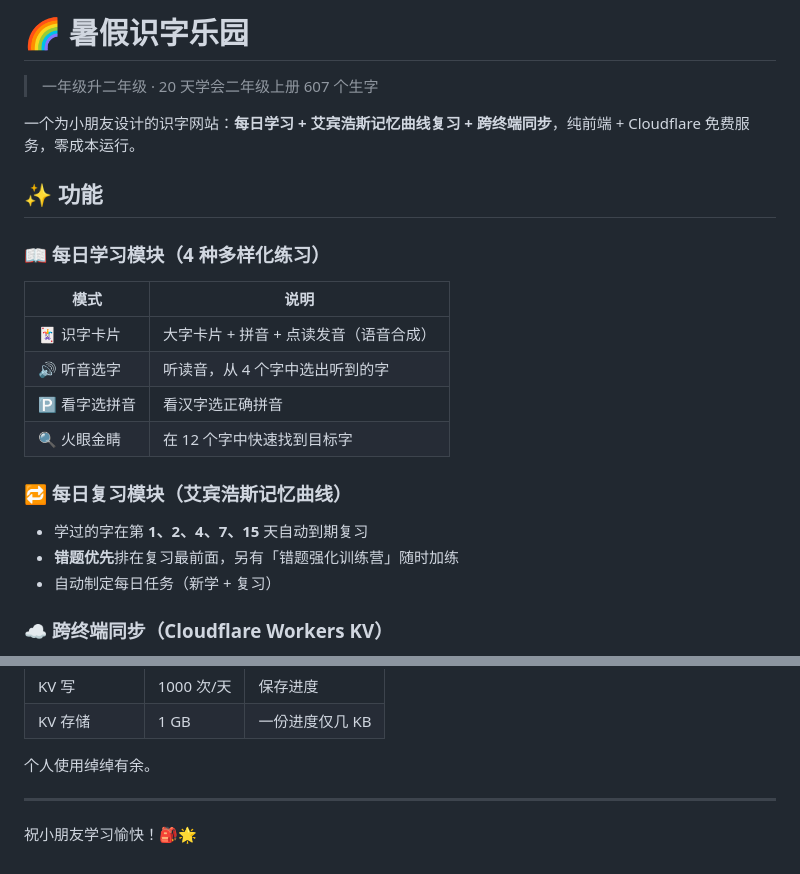
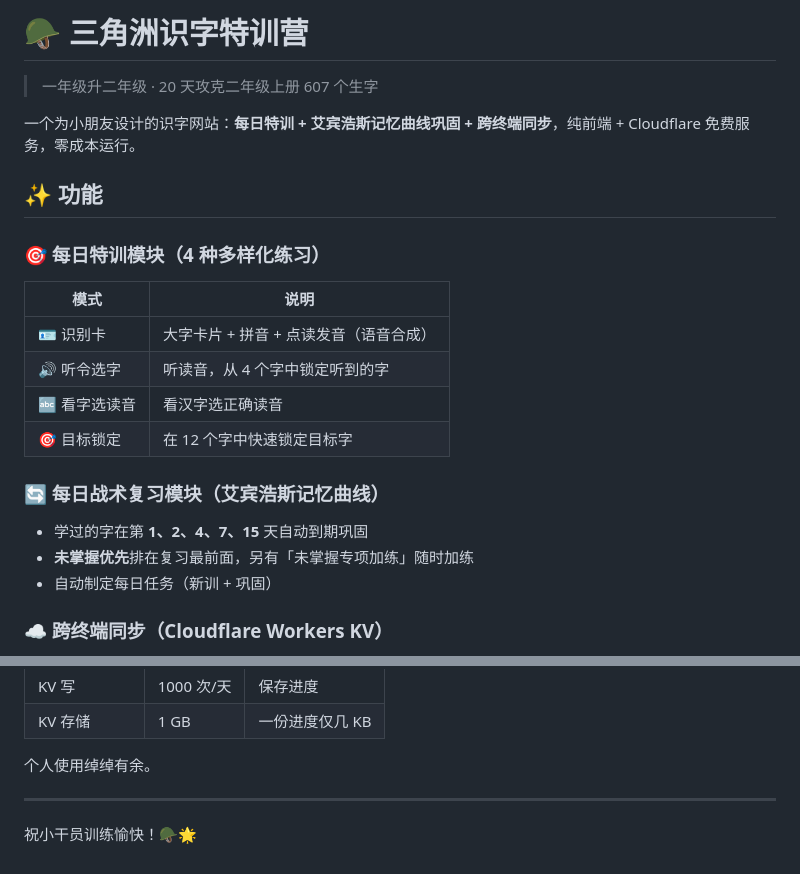
Before and after one commit to nicky-gu/shizi-leyuan, a Markdown page: README.md, 2 parts joined by grey strips. GitHub-like rendering.

Commit message:
theme: 三角洲行动战术风主题(文案+配色)

```diff
--- a/README.md
+++ b/README.md
@@ -1,23 +1,23 @@
-# 🌈 暑假识字乐园
+# 🪖 三角洲识字特训营
 
-> 一年级升二年级 · 20 天学会二年级上册 607 个生字
+> 一年级升二年级 · 20 天攻克二年级上册 607 个生字
 
-一个为小朋友设计的识字网站：**每日学习 + 艾宾浩斯记忆曲线复习 + 跨终端同步**，纯前端 + Cloudflare 免费服务，零成本运行。
+一个为小朋友设计的识字网站：**每日特训 + 艾宾浩斯记忆曲线巩固 + 跨终端同步**，纯前端 + Cloudflare 免费服务，零成本运行。
 
 ## ✨ 功能
 
-### 📖 每日学习模块（4 种多样化练习）
+### 🎯 每日特训模块（4 种多样化练习）
 | 模式 | 说明 |
 |---|---|
-| 🃏 识字卡片 | 大字卡片 + 拼音 + 点读发音（语音合成） |
-| 🔊 听音选字 | 听读音，从 4 个字中选出听到的字 |
-| 🅿️ 看字选拼音 | 看汉字选正确拼音 |
-| 🔍 火眼金睛 | 在 12 个字中快速找到目标字 |
+| 🪪 识别卡 | 大字卡片 + 拼音 + 点读发音（语音合成） |
+| 🔊 听令选字 | 听读音，从 4 个字中锁定听到的字 |
+| 🔤 看字选读音 | 看汉字选正确读音 |
+| 🎯 目标锁定 | 在 12 个字中快速锁定目标字 |
 
-### 🔁 每日复习模块（艾宾浩斯记忆曲线）
-- 学过的字在第 **1、2、4、7、15** 天自动到期复习
-- **错题优先**排在复习最前面，另有「错题强化训练营」随时加练
-- 自动制定每日任务（新学 + 复习）
+### 🔄 每日战术复习模块（艾宾浩斯记忆曲线）
+- 学过的字在第 **1、2、4、7、15** 天自动到期巩固
+- **未掌握优先**排在复习最前面，另有「未掌握专项加练」随时加练
+- 自动制定每日任务（新训 + 巩固）
 
 ### ☁️ 跨终端同步（Cloudflare Workers KV）
 - 电脑 / iPad / 手机共享同一份进度
@@ -103,4 +103,4 @@ pip install pypinyin && python gen_data.py   # 重新生成字库
 
 ---
 
-祝小朋友学习愉快！🎒🌟
+祝小干员训练愉快！🪖🌟
```
